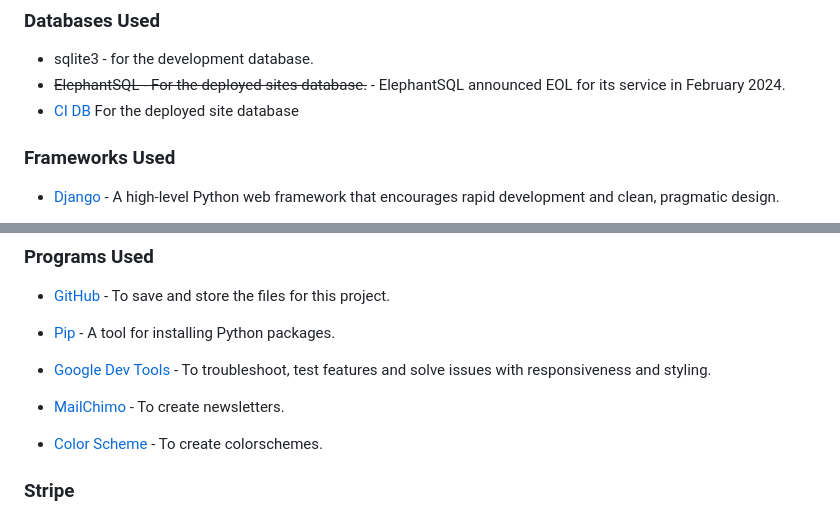
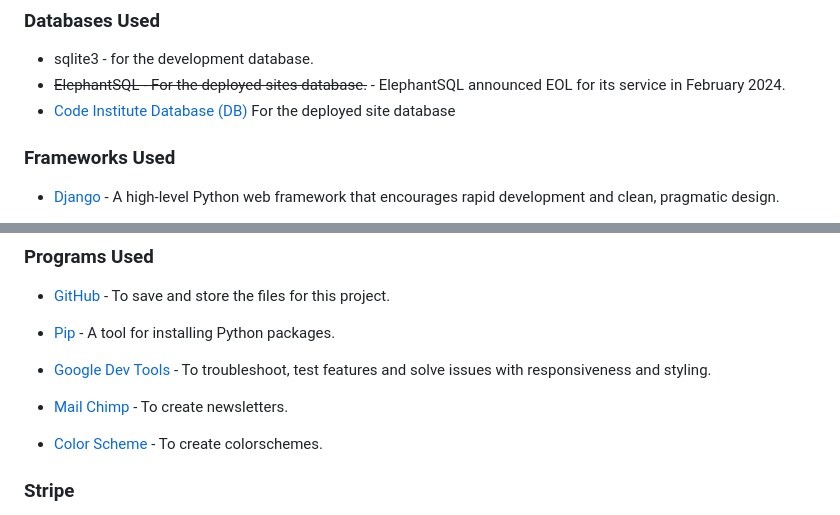
Before and after one commit to GustavFluur/filterfolk, a Markdown page: README.md, 2 parts joined by grey strips. Drawn GitHub-style.

Commit message:
Add more content in readme

```diff
--- a/README.md
+++ b/README.md
@@ -87,7 +87,7 @@ HTML, CSS, JavaScript, Python 3
 
 * sqlite3 - for the development database.
 * ~~ElephantSQL - For the deployed sites database.~~ - ElephantSQL announced EOL for its service in February 2024.
-* [CI DB](https://dbs.ci-dbs.net/) For the deployed site database
+* [Code Institute Database (DB)](https://dbs.ci-dbs.net/) For the deployed site database
 
 ### Frameworks Used
 
@@ -137,7 +137,7 @@ HTML, CSS, JavaScript, Python 3
 
 * [Google Dev Tools](https://developer.chrome.com/docs/devtools/) - To troubleshoot, test features and solve issues with responsiveness and styling.
 
-* [MailChimo](https://mailchimp.com/?currency=SEK) - To create newsletters.
+* [Mail Chimp](https://mailchimp.com/?currency=SEK) - To create newsletters.
 
 * [Color Scheme](https://coolors.co/000000-2f1000-621b00-945600-c75000) - To create colorschemes.
 
```
